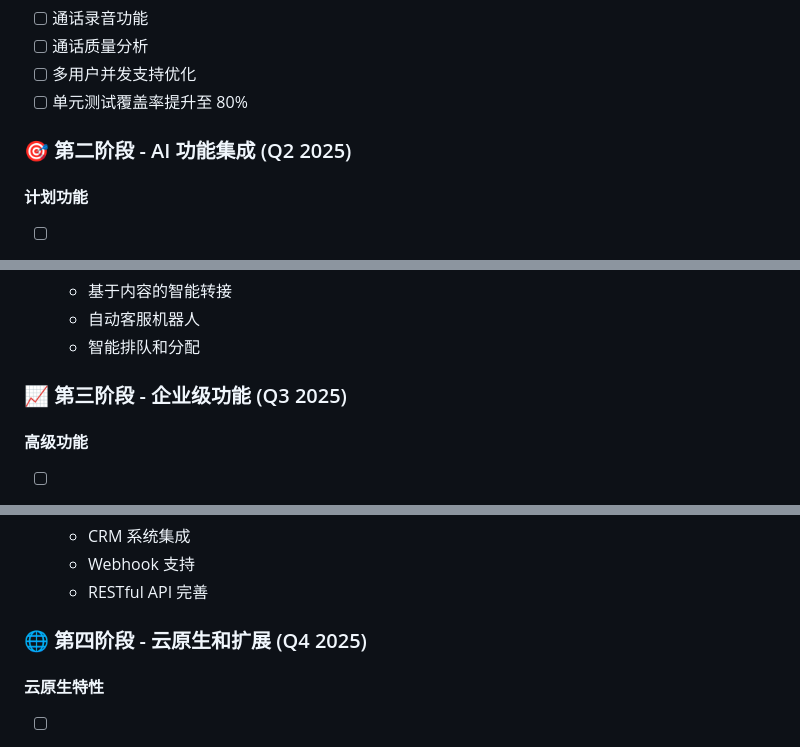
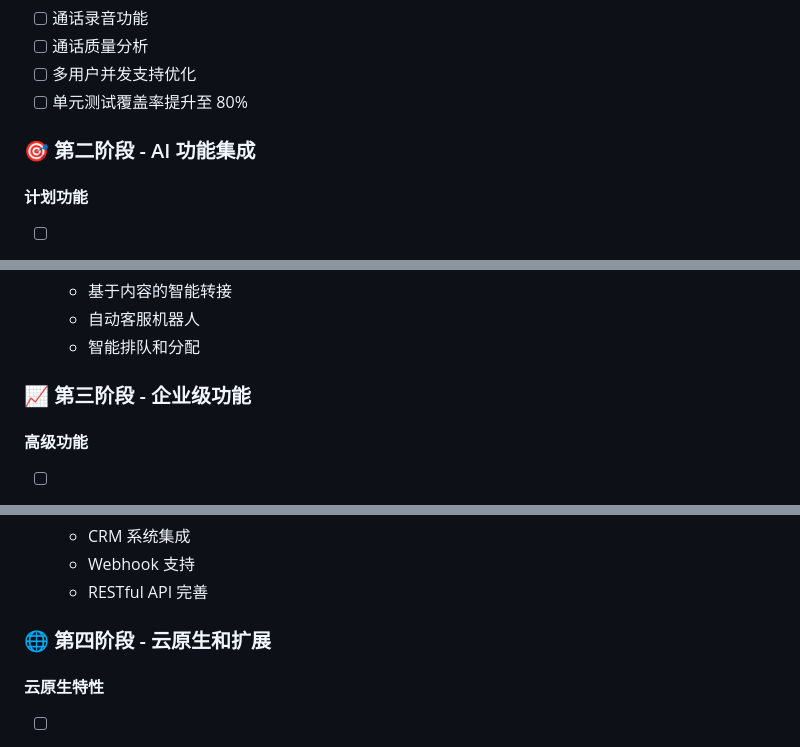
Before and after one commit to wolfweb/wolfweb-AI.Caller, a Markdown page: README.md, 3 parts joined by grey strips. Rendered like a GitHub page.

```diff
--- a/README.md
+++ b/README.md
@@ -69,7 +69,7 @@ AI.Caller/
 - [ ] 多用户并发支持优化
 - [ ] 单元测试覆盖率提升至 80%
 
-### 🎯 第二阶段 - AI 功能集成 (Q2 2025)
+### 🎯 第二阶段 - AI 功能集成
 
 #### 计划功能
 - [ ] **语音识别 (ASR)**
@@ -92,7 +92,7 @@ AI.Caller/
   - 自动客服机器人
   - 智能排队和分配
 
-### 📈 第三阶段 - 企业级功能 (Q3 2025)
+### 📈 第三阶段 - 企业级功能
 
 #### 高级功能
 - [ ] **多租户支持**
@@ -115,7 +115,7 @@ AI.Caller/
   - Webhook 支持
   - RESTful API 完善
 
-### 🌐 第四阶段 - 云原生和扩展 (Q4 2025)
+### 🌐 第四阶段 - 云原生和扩展
 
 #### 云原生特性
 - [ ] **容器化部署**
```
Also changed, not shown: other parts of README.md (+2 -20 lines).
